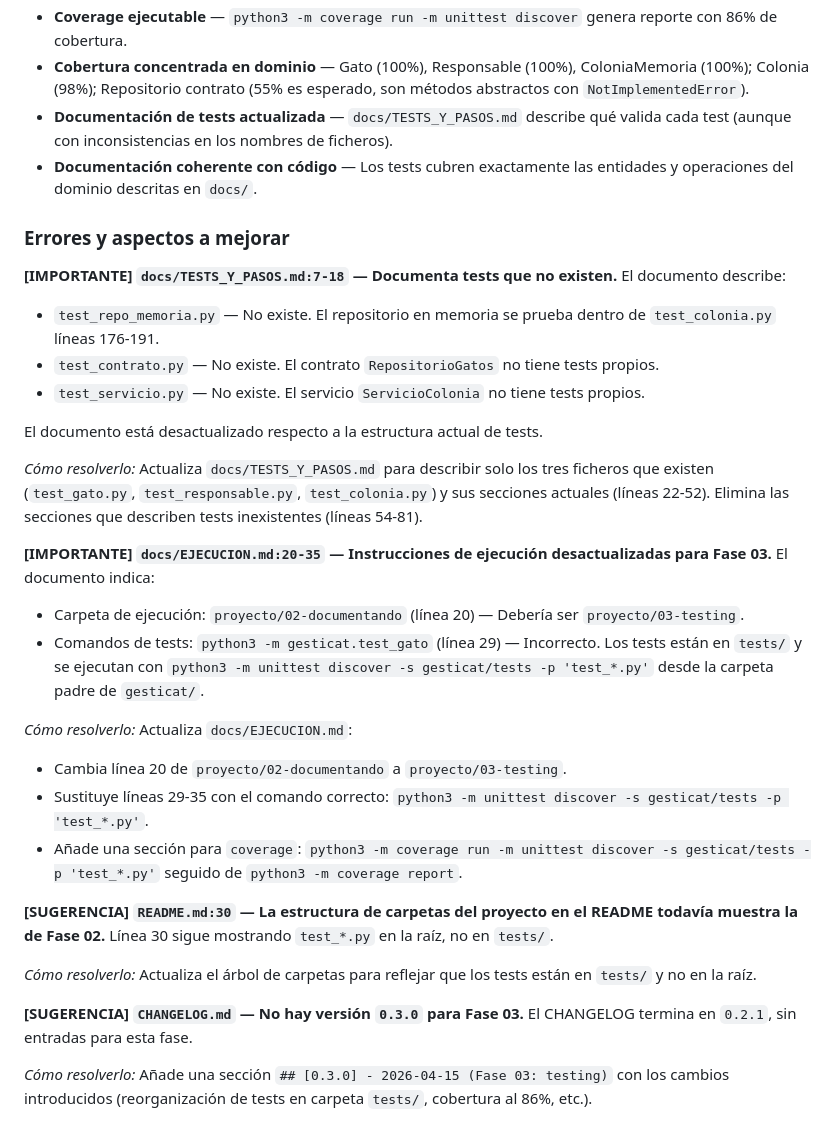
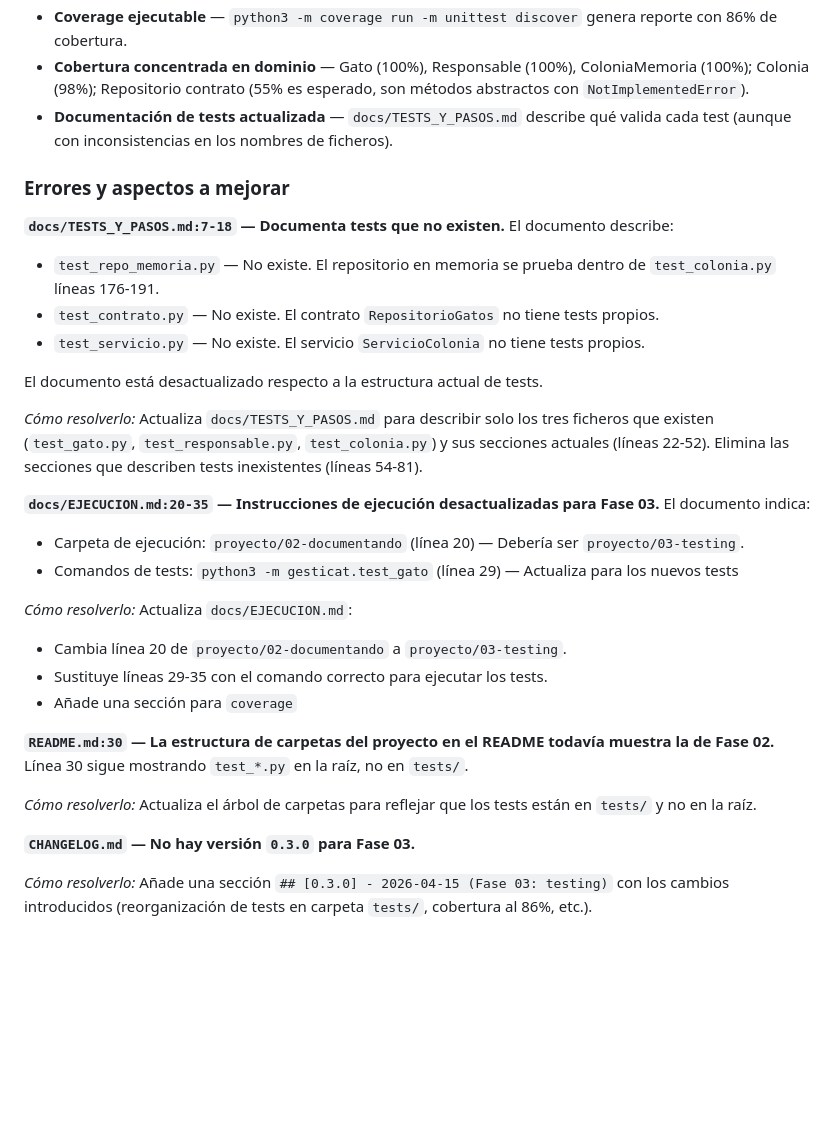
Before and after one commit to Siboney-python/proyecto-colonia, a Markdown page: REVIEW_2026_04_15.md, the part around one of its changes. Rendered like a GitHub page; blank space fills up the shorter version.

```diff
--- a/REVIEW_2026_04_15.md
+++ b/REVIEW_2026_04_15.md
@@ -29,11 +29,10 @@ En la revisión anterior (2026-04-08), Fase 03 estaba **no entregada** (0/10). A
 - **Coverage ejecutable** — `python3 -m coverage run -m unittest discover` genera reporte con 86% de cobertura.
 - **Cobertura concentrada en dominio** — Gato (100%), Responsable (100%), ColoniaMemoria (100%); Colonia (98%); Repositorio contrato (55% es esperado, son métodos abstractos con `NotImplementedError`).
 - **Documentación de tests actualizada** — `docs/TESTS_Y_PASOS.md` describe qué valida cada test (aunque con inconsistencias en los nombres de ficheros).
-- **Documentación coherente con código** — Los tests cubren exactamente las entidades y operaciones del dominio descritas en `docs/`.
 
 ### Errores y aspectos a mejorar
 
-**[IMPORTANTE] `docs/TESTS_Y_PASOS.md:7-18` — Documenta tests que no existen.** El documento describe:
+**`docs/TESTS_Y_PASOS.md:7-18` — Documenta tests que no existen.** El documento describe:
   - `test_repo_memoria.py` — No existe. El repositorio en memoria se prueba dentro de `test_colonia.py` líneas 176-191.
   - `test_contrato.py` — No existe. El contrato `RepositorioGatos` no tiene tests propios.
   - `test_servicio.py` — No existe. El servicio `ServicioColonia` no tiene tests propios.
@@ -42,20 +41,20 @@ El documento está desactualizado respecto a la estructura actual de tests.
 
   *Cómo resolverlo:* Actualiza `docs/TESTS_Y_PASOS.md` para describir solo los tres ficheros que existen (`test_gato.py`, `test_responsable.py`, `test_colonia.py`) y sus secciones actuales (líneas 22-52). Elimina las secciones que describen tests inexistentes (líneas 54-81).
 
-**[IMPORTANTE] `docs/EJECUCION.md:20-35` — Instrucciones de ejecución desactualizadas para Fase 03.** El documento indica:
+**`docs/EJECUCION.md:20-35` — Instrucciones de ejecución desactualizadas para Fase 03.** El documento indica:
   - Carpeta de ejecución: `proyecto/02-documentando` (línea 20) — Debería ser `proyecto/03-testing`.
-  - Comandos de tests: `python3 -m gesticat.test_gato` (línea 29) — Incorrecto. Los tests están en `tests/` y se ejecutan con `python3 -m unittest discover -s gesticat/tests -p 'test_*.py'` desde la carpeta padre de `gesticat/`.
+  - Comandos de tests: `python3 -m gesticat.test_gato` (línea 29) — Actualiza para los nuevos tests
 
   *Cómo resolverlo:* Actualiza `docs/EJECUCION.md`:
   - Cambia línea 20 de `proyecto/02-documentando` a `proyecto/03-testing`.
-  - Sustituye líneas 29-35 con el comando correcto: `python3 -m unittest discover -s gesticat/tests -p 'test_*.py'`.
-  - Añade una sección para `coverage`: `python3 -m coverage run -m unittest discover -s gesticat/tests -p 'test_*.py'` seguido de `python3 -m coverage report`.
+  - Sustituye líneas 29-35 con el comando correcto para ejecutar los tests.
+  - Añade una sección para `coverage`
 
-**[SUGERENCIA] `README.md:30` — La estructura de carpetas del proyecto en el README todavía muestra la de Fase 02.** Línea 30 sigue mostrando `test_*.py` en la raíz, no en `tests/`.
+**`README.md:30` — La estructura de carpetas del proyecto en el README todavía muestra la de Fase 02.** Línea 30 sigue mostrando `test_*.py` en la raíz, no en `tests/`.
 
   *Cómo resolverlo:* Actualiza el árbol de carpetas para reflejar que los tests están en `tests/` y no en la raíz.
 
-**[SUGERENCIA] `CHANGELOG.md` — No hay versión `0.3.0` para Fase 03.** El CHANGELOG termina en `0.2.1`, sin entradas para esta fase.
+**`CHANGELOG.md` — No hay versión `0.3.0` para Fase 03.**
 
   *Cómo resolverlo:* Añade una sección `## [0.3.0] - 2026-04-15 (Fase 03: testing)` con los cambios introducidos (reorganización de tests en carpeta `tests/`, cobertura al 86%, etc.).
 
```
Also changed, not shown: other parts of REVIEW_2026_04_15.md (+2 -34 lines).
